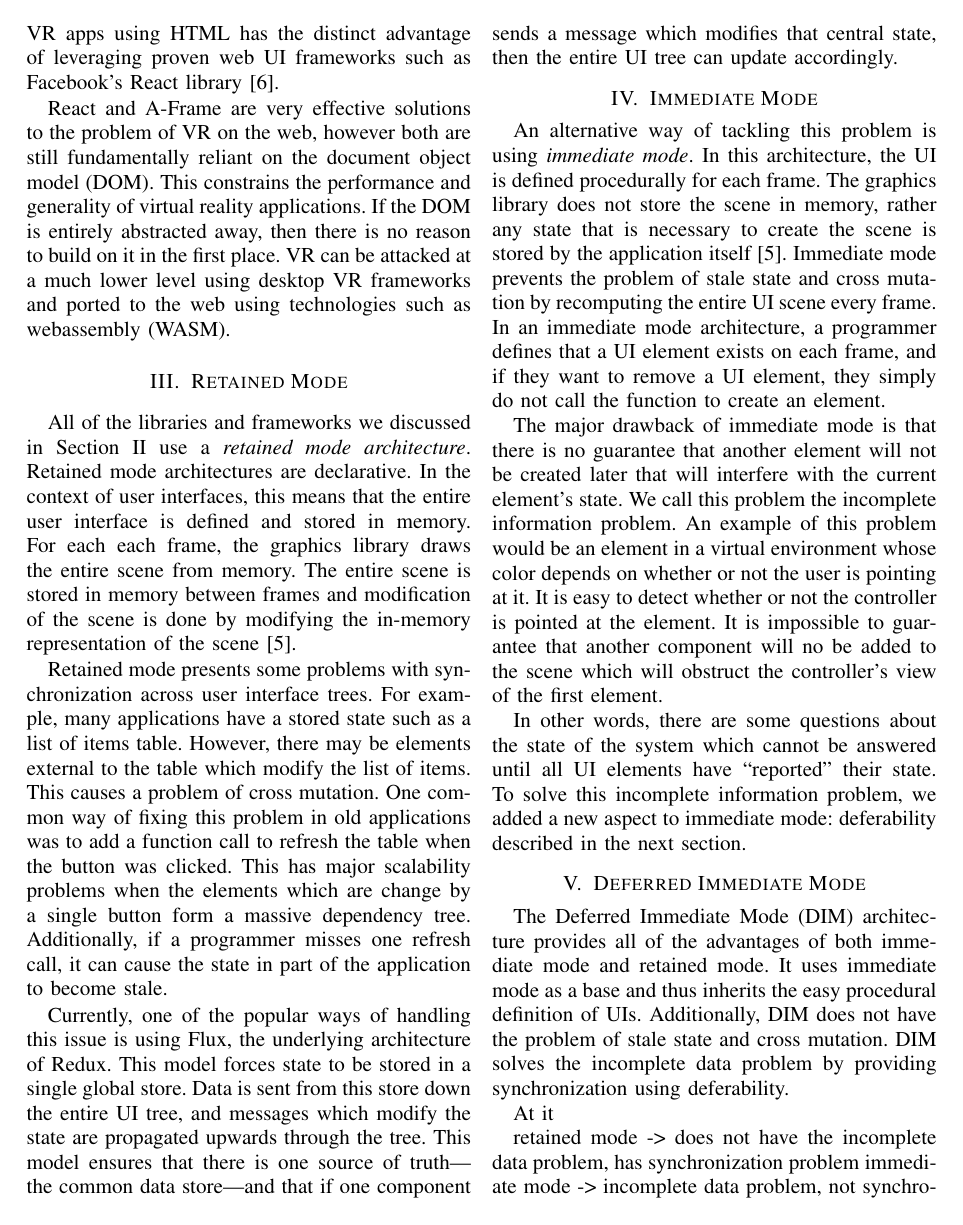
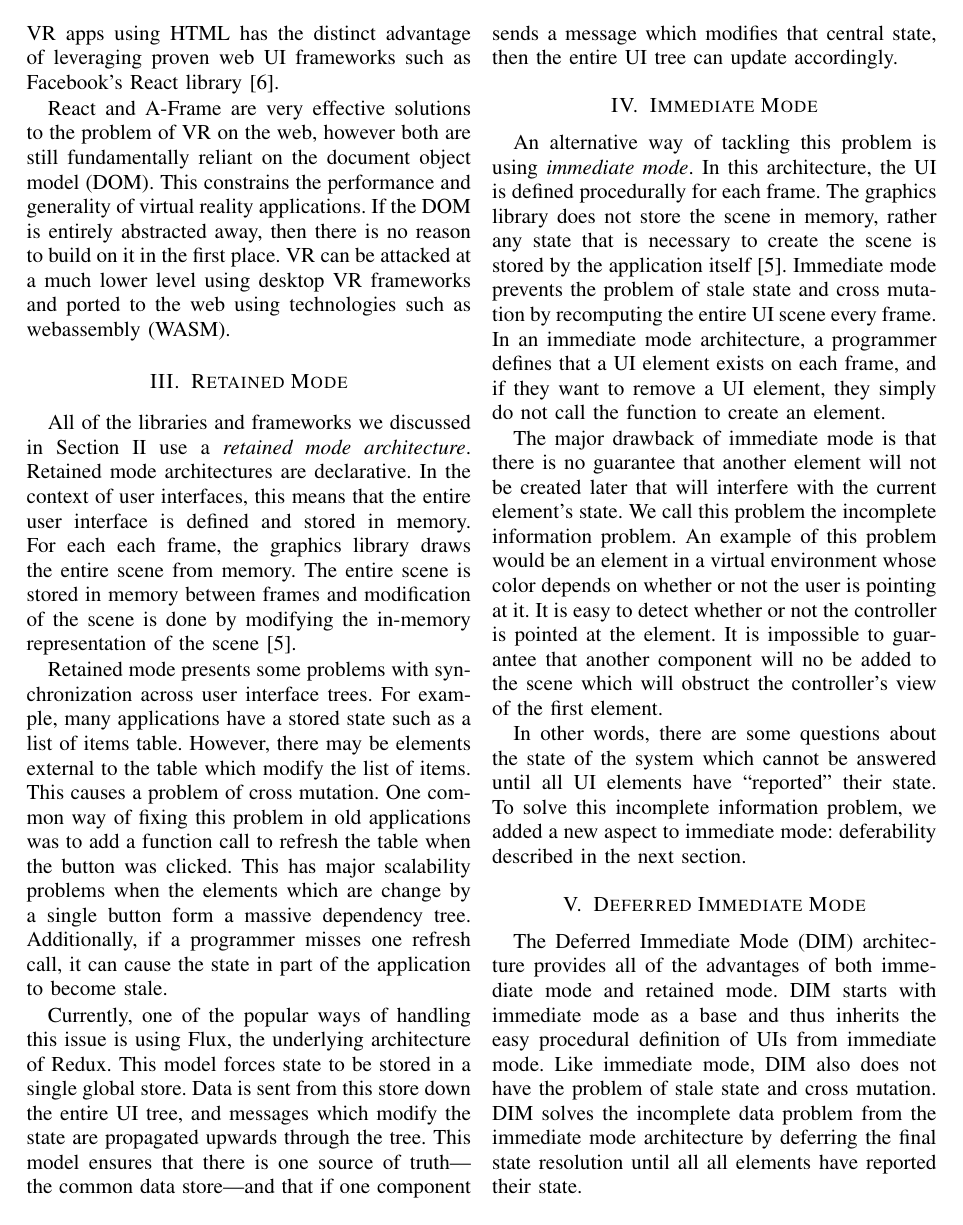
Before and after one commit to CSM-Dream-Team/final-project, a LaTeX paper (doc/report/final-report.tex): page 3 of 5. The pictures show the PDF file doc/report/final-report.pdf that the author committed with the source.

Commit message:
DIM finished

```diff
--- a/doc/report/final-report.tex
+++ b/doc/report/final-report.tex
@@ -261,9 +261,13 @@ deferability described in the next section.
 % FUTURE: like Wellford's for immediate mode
 
 The Deferred Immediate Mode (DIM) architecture provides all of the advantages of
-both immediate mode and retained mode. It uses immediate mode as a base and thus
-inherits the easy procedural definition of UIs. Additionally, DIM does not have
-the problem of stale state and cross mutation. DIM solves the incomplete data
-problem by providing synchronization using deferability.
+both immediate mode and retained mode. DIM starts with immediate mode as a base
+and thus inherits the easy procedural definition of UIs from immediate mode.
+Like immediate mode, DIM also does not have the problem of stale state and cross
+mutation.  DIM solves the incomplete data problem from the immediate mode
+architecture by deferring the final state resolution until all all elements have
+reported their state.
 
-At it
+The core pattern of DIM is that UI elements are declared and rendered using the
+following process
+\begin{enumerate}
@@ -270,9 +277,5 @@ At it
+\end{enumerate}
 
-retained mode -> does not have the incomplete data problem, has synchronization
-problem
-immediate mode -> incomplete data problem, not synchronization problem
-deferred immediate mode -> keeps lack of synchronization problem form immediate
-mode, but adds synchronization by deferring.
 % TODO: describe why this is cool
 
 \section{Flight}\label{sec:flight}
```
Also changed, not shown: doc/report/final-report.pdf, doc/report/final-report.tex (3 more changed lines).
